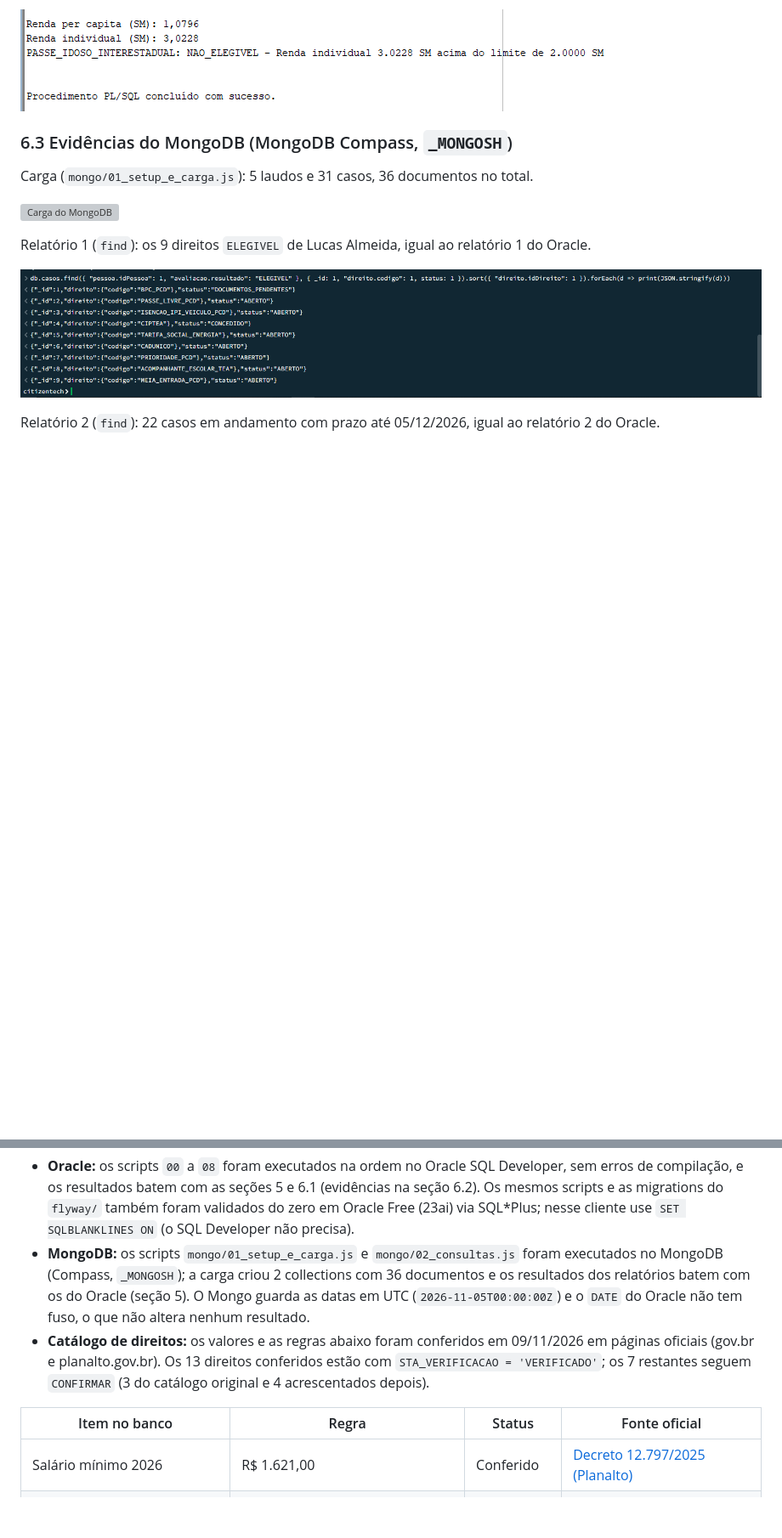
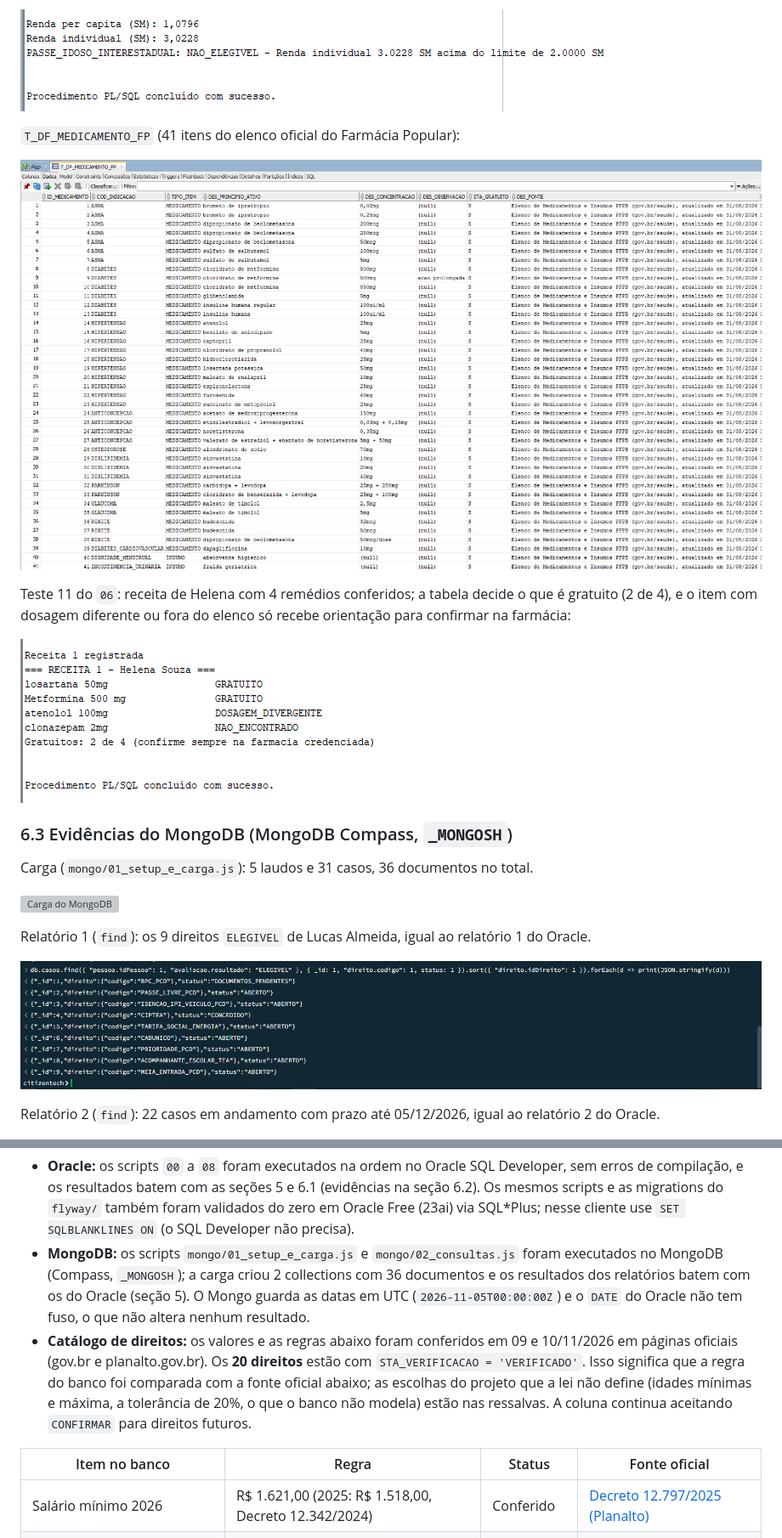
Before and after one commit to Global-Solution-Direito-Facil/DireitoFacil-DB, a Markdown page: README.md, 2 parts joined by grey strips. Shown at 85% size. Rendered like a GitHub page; pictures changed too: evidencias/26_t_df_medicamento_fp.png (added), evidencias/27_teste_farmacia_popular.png (added); blank space fills up the shorter version; grey boxes are pictures that could not be loaded.

```diff
--- a/README.md
+++ b/README.md
@@ -293,6 +307,14 @@ Banco intacto após o `ROLLBACK` do teste:
 Regra da renda individual (teste 10 do `06`): Helena com 3 SM numa família de 4 tem 1,0796 SM per capita, mas o passe do idoso olha a renda individual (3,0228 SM) e fica `NAO_ELEGIVEL`:
 
 ![Teste da renda individual](evidencias/25_teste_renda_individual.png)
+
+`T_DF_MEDICAMENTO_FP` (41 itens do elenco oficial do Farmácia Popular):
+
+![T_DF_MEDICAMENTO_FP](evidencias/26_t_df_medicamento_fp.png)
+
+Teste 11 do `06`: receita de Helena com 4 remédios conferidos; a tabela decide o que é gratuito (2 de 4), e o item com dosagem diferente ou fora do elenco só recebe orientação para confirmar na farmácia:
+
+![Teste da Farmácia Popular](evidencias/27_teste_farmacia_popular.png)
 
 ### 6.3 Evidências do MongoDB (MongoDB Compass, `_MONGOSH`)
 
@@ -376,11 +401,11 @@ Nesses prints os relatórios 1 e 2 foram impressos com `print(JSON.stringify(d))
 
 - **Oracle:** os scripts `00` a `08` foram executados na ordem no Oracle SQL Developer, sem erros de compilação, e os resultados batem com as seções 5 e 6.1 (evidências na seção 6.2). Os mesmos scripts e as migrations do `flyway/` também foram validados do zero em Oracle Free (23ai) via SQL*Plus; nesse cliente use `SET SQLBLANKLINES ON` (o SQL Developer não precisa).
 - **MongoDB:** os scripts `mongo/01_setup_e_carga.js` e `mongo/02_consultas.js` foram executados no MongoDB (Compass, `_MONGOSH`); a carga criou 2 collections com 36 documentos e os resultados dos relatórios batem com os do Oracle (seção 5). O Mongo guarda as datas em UTC (`2026-11-05T00:00:00Z`) e o `DATE` do Oracle não tem fuso, o que não altera nenhum resultado.
-- **Catálogo de direitos:** os valores e as regras abaixo foram conferidos em 09/11/2026 em páginas oficiais (gov.br e planalto.gov.br). Os 13 direitos conferidos estão com `STA_VERIFICACAO = 'VERIFICADO'`; os 7 restantes seguem `CONFIRMAR` (3 do catálogo original e 4 acrescentados depois).
+- **Catálogo de direitos:** os valores e as regras abaixo foram conferidos em 09 e 10/11/2026 em páginas oficiais (gov.br e planalto.gov.br). Os **20 direitos** estão com `STA_VERIFICACAO = 'VERIFICADO'`. Isso significa que a regra do banco foi comparada com a fonte oficial abaixo; as escolhas do projeto que a lei não define (idades mínimas e máxima, a tolerância de 20%, o que o banco não modela) estão nas ressalvas. A coluna continua aceitando `CONFIRMAR` para direitos futuros.
 
 | Item no banco | Regra | Status | Fonte oficial |
 |---|---|---|---|
-| Salário mínimo 2026 | R$ 1.621,00 | Conferido | [Decreto 12.797/2025 (Planalto)](https://www.planalto.gov.br/ccivil_03/_ato2023-2026/2025/decreto/d12797.htm) |
+| Salário mínimo 2026 | R$ 1.621,00 (2025: R$ 1.518,00, Decreto 12.342/2024) | Conferido | [Decreto 12.797/2025 (Planalto)](https://www.planalto.gov.br/ccivil_03/_ato2023-2026/2025/decreto/d12797.htm) |
 | `BPC_IDOSO` e `BPC_PCD` | até 1/4 do SM per capita (R$ 405,25) | `VERIFICADO` | [INSS: regras do BPC](https://www.gov.br/inss/pt-br/noticias/nao-caia-em-informacao-falsa-sobre-regras-do-bpc) |
 | `TARIFA_SOCIAL_ENERGIA` | até 1/2 SM per capita (CadÚnico) | `VERIFICADO` | [Lei 12.212/2010 (Planalto)](http://www.planalto.gov.br/ccivil_03/_ato2007-2010/2010/lei/l12212.htm) e [ANEEL](https://www.gov.br/aneel/pt-br/assuntos/noticias/2025/tarifa-social-movimenta-mais-de-6-bilhoes-em-descontos-em-2024-para-familias-carentes) |
 | `CADUNICO` | até 1/2 SM per capita (art. 5º, II) | `VERIFICADO` | [Decreto 11.016/2022 (Planalto)](https://www.planalto.gov.br/ccivil_03/_ato2019-2022/2022/decreto/d11016.htm) |
```
Also changed, not shown: other parts of README.md (+33 -16 lines), evidencias/05_t_df_direito.png, evidencias/06_t_df_criterio_direito.png, evidencias/10_objetos_criados.png, 1 other file.
